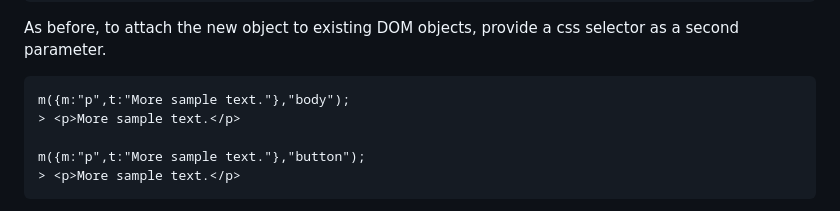
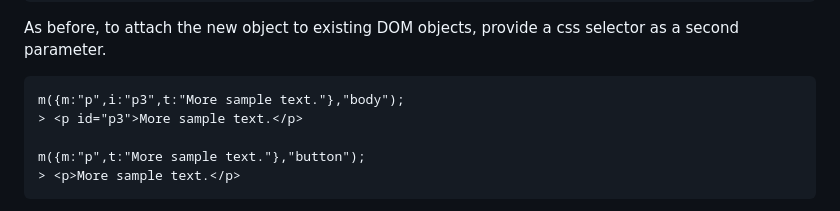
Before and after one commit to z7q2/javascript-maker, a Markdown page: readme.md, the part around the change. Drawn GitHub-style.

````diff
--- a/readme.md
+++ b/readme.md
@@ -110,8 +110,8 @@ m({m:"p",i:"p2",t:"More sample text."});
 
 As before, to attach the new object to existing DOM objects, provide a css selector as a second parameter.
 ```
-m({m:"p",t:"More sample text."},"body");
-> <p>More sample text.</p>
+m({m:"p",i:"p3",t:"More sample text."},"body");
+> <p id="p3">More sample text.</p>
 
 m({m:"p",t:"More sample text."},"button");
 > <p>More sample text.</p>
````
